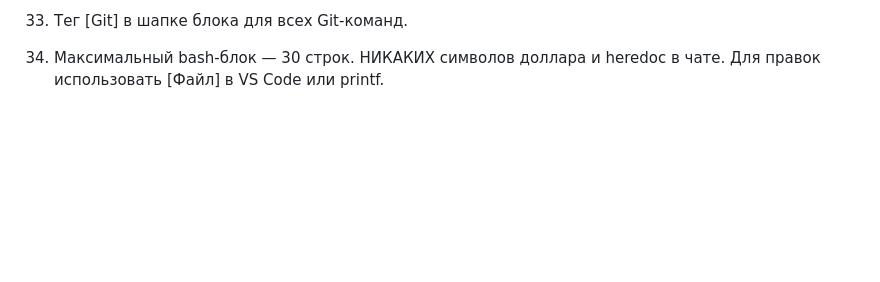
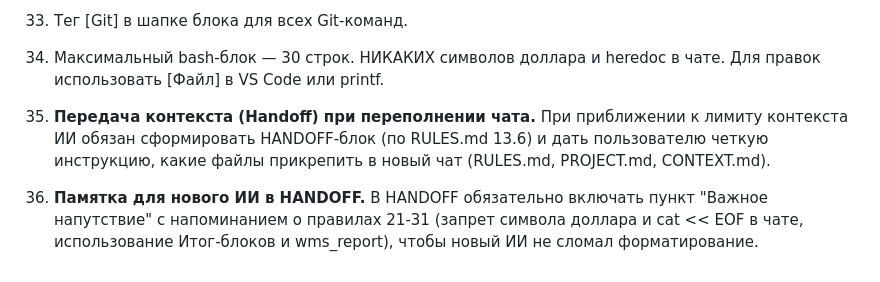
Before and after one commit to ilia23star2-ops/WMS-Geology, a Markdown page: docs/PROJECT.md, the part around the change. GitHub-like rendering; blank space fills up the shorter version.

Commit message:
docs: добавлены правила 32-33 (Handoff при переполнении контекста и памятка для нового ИИ)

```diff
--- a/docs/PROJECT.md
+++ b/docs/PROJECT.md
@@ -600,3 +600,7 @@ Android-приложение для планшетов. QR-коды как ос
 29. Git Итог-блок захода: checkout android -> add -> commit -> push -> wms_report.
 30. Тег [Git] в шапке блока для всех Git-команд.
 31. Максимальный bash-блок — 30 строк. НИКАКИХ символов доллара и heredoc в чате. Для правок использовать [Файл] в VS Code или printf.
+
+32. **Передача контекста (Handoff) при переполнении чата.** При приближении к лимиту контекста ИИ обязан сформировать HANDOFF-блок (по RULES.md 13.6) и дать пользователю четкую инструкцию, какие файлы прикрепить в новый чат (RULES.md, PROJECT.md, CONTEXT.md).
+
+33. **Памятка для нового ИИ в HANDOFF.** В HANDOFF обязательно включать пункт "Важное напутствие" с напоминанием о правилах 21-31 (запрет символа доллара и cat << EOF в чате, использование Итог-блоков и wms_report), чтобы новый ИИ не сломал форматирование.
```
